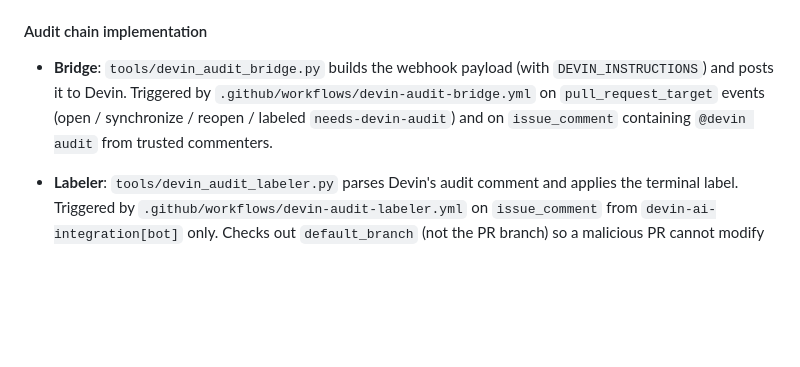
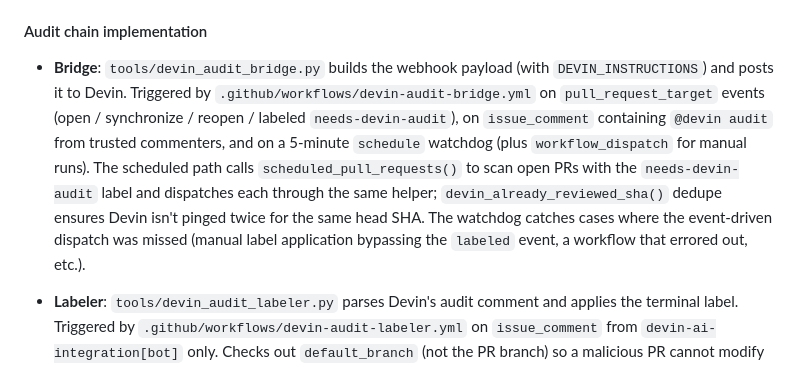
Before and after one commit to jeffhuber/cube-two-view-debugger, a Markdown page: CLAUDE.md, the part around the change. GitHub-like rendering; blank space fills up the shorter version.

```diff
--- a/CLAUDE.md
+++ b/CLAUDE.md
@@ -383,9 +383,17 @@ falls back to `github.token` when the secret is absent.
 - **Bridge**: `tools/devin_audit_bridge.py` builds the webhook payload
   (with `DEVIN_INSTRUCTIONS`) and posts it to Devin. Triggered by
   `.github/workflows/devin-audit-bridge.yml` on `pull_request_target`
-  events (open / synchronize / reopen / labeled `needs-devin-audit`)
-  and on `issue_comment` containing `@devin audit` from trusted
-  commenters.
+  events (open / synchronize / reopen / labeled `needs-devin-audit`),
+  on `issue_comment` containing `@devin audit` from trusted
+  commenters, and on a 5-minute `schedule` watchdog (plus
+  `workflow_dispatch` for manual runs). The scheduled path calls
+  `scheduled_pull_requests()` to scan open PRs with the
+  `needs-devin-audit` label and dispatches each through the same
+  helper; `devin_already_reviewed_sha()` dedupe ensures Devin isn't
+  pinged twice for the same head SHA. The watchdog catches cases
+  where the event-driven dispatch was missed (manual label
+  application bypassing the `labeled` event, a workflow that errored
+  out, etc.).
 - **Labeler**: `tools/devin_audit_labeler.py` parses Devin's audit
   comment and applies the terminal label. Triggered by
   `.github/workflows/devin-audit-labeler.yml` on `issue_comment` from
```
Also changed, not shown: COORDINATION.md (+9 -2 lines).
